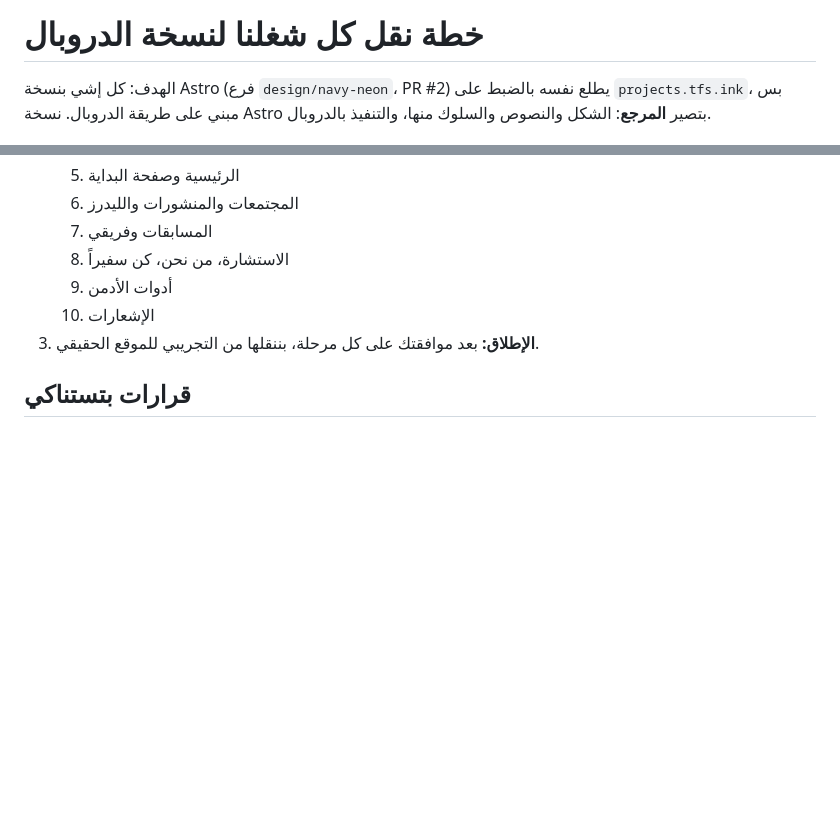
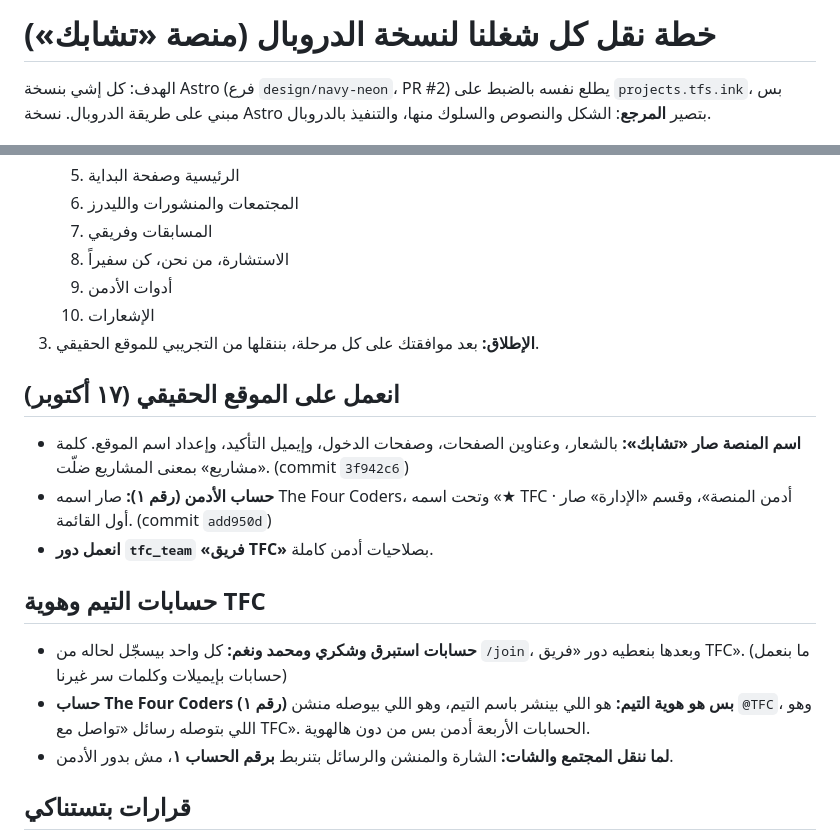
Before and after one commit to Naghamkhaled04/graduation-projects-platform, a Markdown page: docs/drupal-port-plan.md, 2 parts joined by grey strips. Rendered like a GitHub page; blank space fills up the shorter version.

Commit message:
docs: record the تشابك rename, TFC team role and team-identity rule
Co-Authored-By: Claude Opus 5.5 <noreply@anthropic.com>

```diff
--- a/docs/drupal-port-plan.md
+++ b/docs/drupal-port-plan.md
@@ -1,4 +1,4 @@
-# خطة نقل كل شغلنا لنسخة الدروبال
+# خطة نقل كل شغلنا لنسخة الدروبال (منصة «تشابك»)
 
 الهدف: كل إشي بنسخة Astro (فرع `design/navy-neon`، PR #2) يطلع نفسه بالضبط على `projects.tfs.ink`، بس مبني على طريقة الدروبال.
 نسخة Astro بتصير **المرجع**: الشكل والنصوص والسلوك منها، والتنفيذ بالدروبال.
@@ -61,6 +61,16 @@
    10. الإشعارات
 3. **الإطلاق:** بعد موافقتك على كل مرحلة، بننقلها من التجريبي للموقع الحقيقي.
 
+## انعمل على الموقع الحقيقي (١٧ أكتوبر)
+- **اسم المنصة صار «تشابك»:** بالشعار، وعناوين الصفحات، وصفحات الدخول، وإيميل التأكيد، وإعداد اسم الموقع. كلمة «مشاريع» بمعنى المشاريع ضلّت. (commit `3f942c6`)
+- **حساب الأدمن (رقم ١):** صار اسمه The Four Coders، وتحت اسمه «★ TFC · أدمن المنصة»، وقسم «الإدارة» صار أول القائمة. (commit `add950d`)
+- **انعمل دور `tfc_team` «فريق TFC»** بصلاحيات أدمن كاملة.
+
+## حسابات التيم وهوية TFC
+- **حسابات استبرق وشكري ومحمد ونغم:** كل واحد بيسجّل لحاله من `/join`، وبعدها بنعطيه دور «فريق TFC». (ما بنعمل حسابات بإيميلات وكلمات سر غيرنا)
+- **حساب The Four Coders (رقم ١) بس هو هوية التيم:** هو اللي بينشر باسم التيم، وهو اللي بيوصله منشن `@TFC`، وهو اللي بتوصله رسائل «تواصل مع TFC». الحسابات الأربعة أدمن بس من دون هالهوية.
+- **لما ننقل المجتمع والشات:** الشارة والمنشن والرسائل بتنربط **برقم الحساب ١**، مش بدور الأدمن.
+
 ## قرارات بتستناكي
 - نرفع الكود على مستودع GitHub خاص؟ (المستودع الحالي عام، فبيلزم واحد خاص للدروبال)
 - نعمل `staging.projects.tfs.ink`؟ بقدر أعمله من السيرفر (subdomain وقاعدة بيانات) بعد موافقتك.
```
